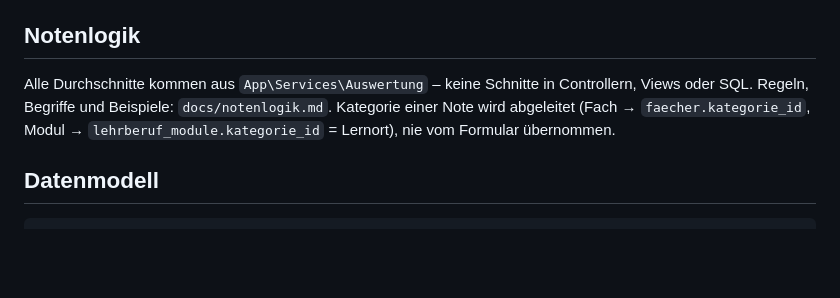
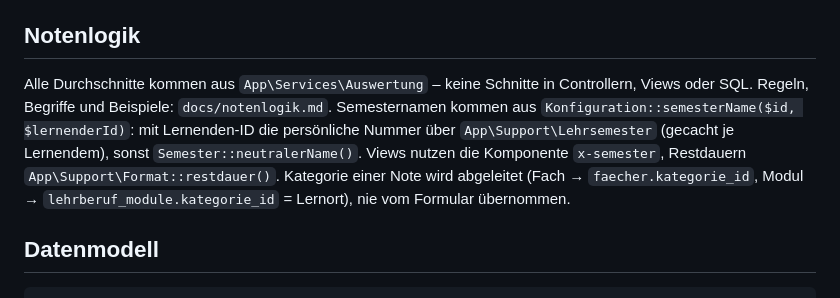
Before and after one commit to magic-usb-c/notenportal, a Markdown page: docs/architektur.md, the part around the change. GitHub-like rendering; blank space fills up the shorter version.

````diff
--- a/docs/architektur.md
+++ b/docs/architektur.md
@@ -80,7 +80,7 @@ Startpasswörter (Anlegen, Zurücksetzen) werden generiert, einmalig angezeigt,
 Lernender-ID kommt immer aus der Session (`$request->user()->lernender`), nie aus dem Request.
 
 ## Notenlogik
-Alle Durchschnitte kommen aus `App\Services\Auswertung` – keine Schnitte in Controllern, Views oder SQL. Regeln, Begriffe und Beispiele: `docs/notenlogik.md`. Kategorie einer Note wird abgeleitet (Fach → `faecher.kategorie_id`, Modul → `lehrberuf_module.kategorie_id` = Lernort), nie vom Formular übernommen.
+Alle Durchschnitte kommen aus `App\Services\Auswertung` – keine Schnitte in Controllern, Views oder SQL. Regeln, Begriffe und Beispiele: `docs/notenlogik.md`. Semesternamen kommen aus `Konfiguration::semesterName($id, $lernenderId)`: mit Lernenden-ID die persönliche Nummer über `App\Support\Lehrsemester` (gecacht je Lernendem), sonst `Semester::neutralerName()`. Views nutzen die Komponente `x-semester`, Restdauern `App\Support\Format::restdauer()`. Kategorie einer Note wird abgeleitet (Fach → `faecher.kategorie_id`, Modul → `lehrberuf_module.kategorie_id` = Lernort), nie vom Formular übernommen.
 
 ## Datenmodell
 ```
````
Also changed, not shown: docs/funktionsumfang.md (+1 -0 lines), docs/rueckmeldungen-2026-09-12.md (+2 -2 lines).
